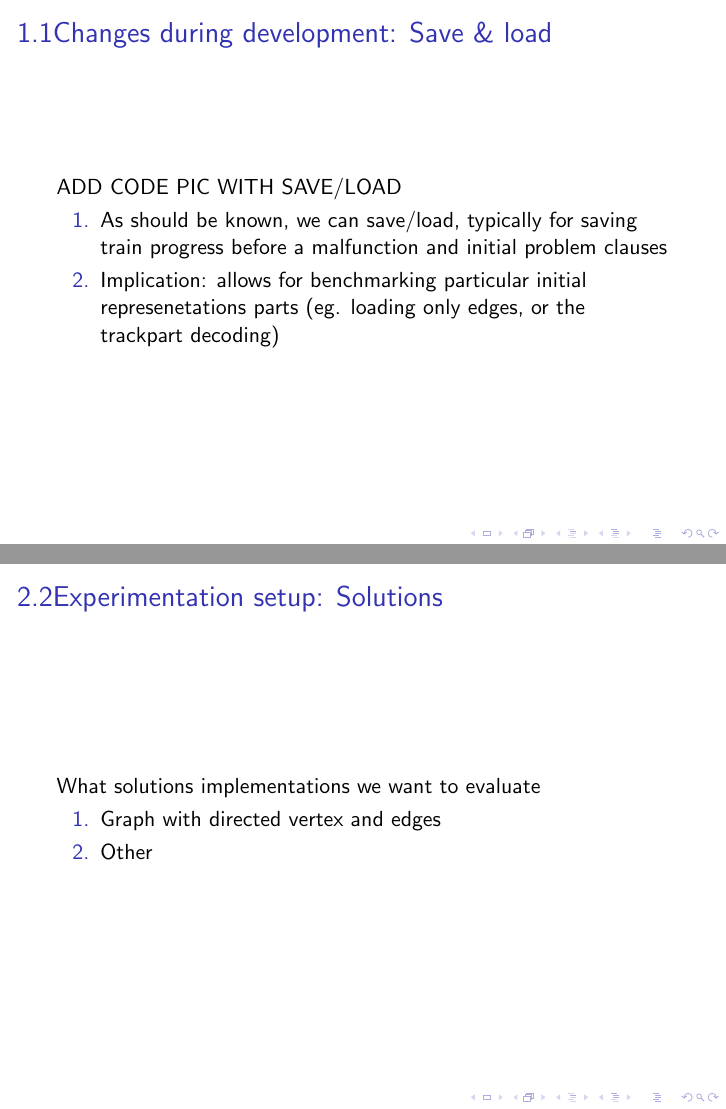
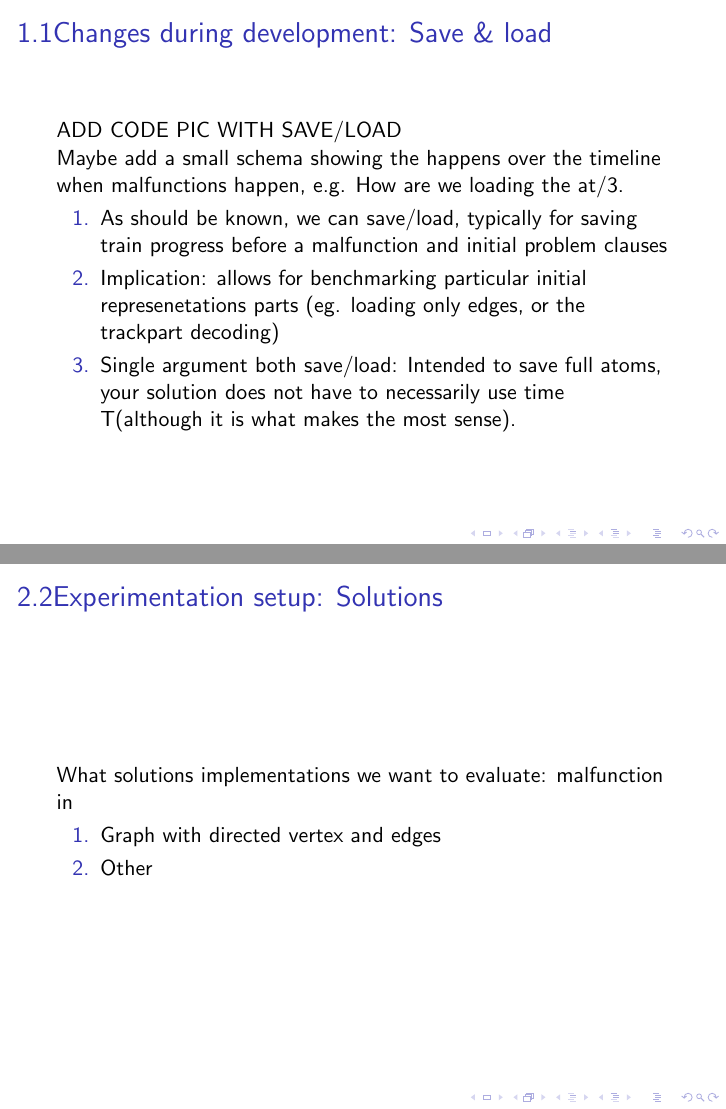
Before and after one commit to xarxaxdev/Train-Training-reporting, LaTeX slides (main.tex): pages 3 and 5 of 6, joined at a grey line. Compiled offline with pdfLaTeX.

Commit message:
added a bit more  regarding changes on Malfunctions, implications Load/Save

```diff
--- a/main.tex
+++ b/main.tex
@@ -23,9 +23,14 @@
 	\frametitle{\thesection.\thesubsection   \secname : \subsecname}
 
 	ADD CODE PIC WITH SAVE/LOAD
-\begin{enumerate}
+
+	Maybe add a small schema  showing the happens over the timeline when malfunctions happen, e.g. How are we loading the at/3.
+	\begin{enumerate}
 	\item{As should be known, we can save/load, typically for saving train progress before a malfunction and initial problem clauses}
 	\item{Implication: allows for benchmarking particular initial represenetations parts (eg. loading only edges, or the trackpart decoding)}
+	\item{Single argument both save/load: Intended to save full atoms, your solution does not have to necessarily use time T(although it is what makes the most sense). }
+
+
 \end{enumerate}
 \end{frame}
 
@@ -47,7 +52,8 @@
 
 \begin{frame}
 	\frametitle{\thesection.\thesubsection   \secname : \subsecname}
-	What solutions implementations we want to evaluate
+	What solutions implementations we want to evaluate:
+	malfunction in
 	\begin{enumerate}
 		\item{Graph with directed vertex and edges}
 		\item{Other}
```
